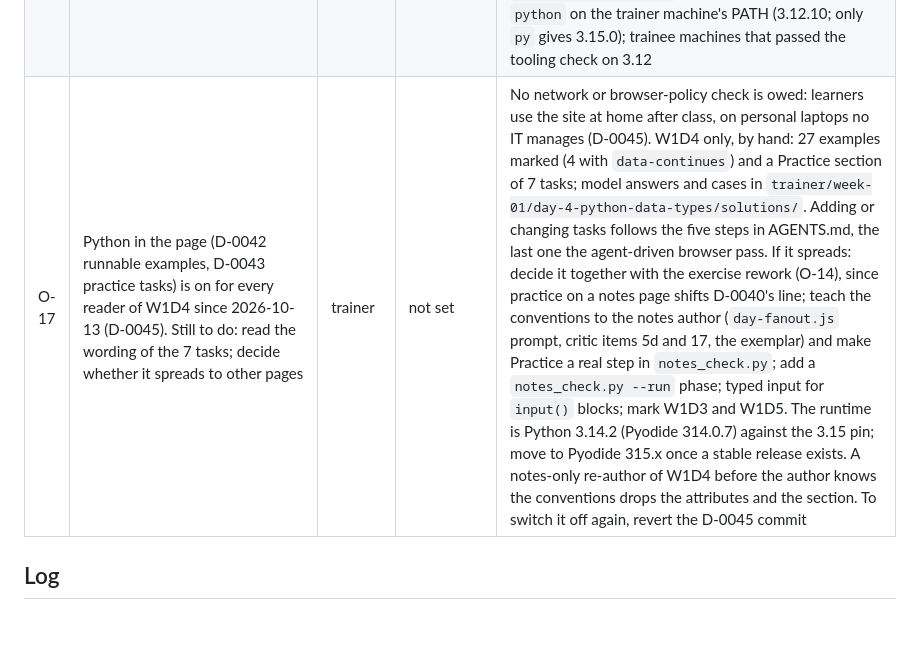
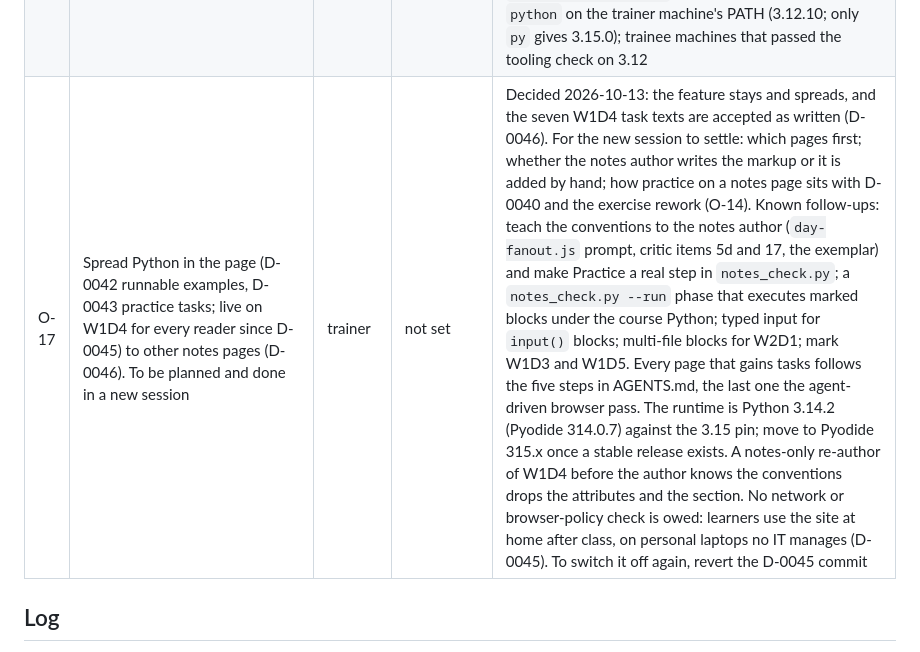
Before and after one commit to 2494-Gen-AI-CN/training, a Markdown page: STATUS.md, the part around one of its changes. GitHub-like rendering; blank space fills up the shorter version.

```diff
--- a/STATUS.md
+++ b/STATUS.md
@@ -41,7 +41,7 @@ Single "what's next" surface for this repo. Read it at session start together wi
 | O-14 | Rework the exercises; until then every exercise link on the site is hidden | trainer | not set | Hidden 2026-10-13 by one CSS rule in `docs/assets/css/style.css` (below `.topnav:hover`): the top-bar Exercises link, the calendar's Exercise chip and the goals modal's "Today's exercise" block. The links stay in the HTML (`tests/test_pages.py` still requires the goals-modal link) and the `exercises/` folders stay in the public repo. Still visible: the modal title "goals & exercise" and the notes prose that mentions the exercise. To bring the links back, delete the rule and run `docs/bump-css.sh`. Scope of the rework not decided yet |
 | O-15 | Week-1 runbooks' "Notes page handoff" block and glance-table row predate D-0040 (25-min walkthrough wording; the page is now 30–45 min of study material) | trainer | at each week-1 delivery close | runbooks are not re-authored by a notes-only run; the template `harness/templates/runbook.md` already carries the new wording (10-min handoff). Fix each runbook by hand in its close, `prose_guard.py git` before commit |
 | O-16 | Revisit the Python 3.15 pin (D-0041): 3.15.0 was released 2026-10-09 and wheel support for the later weeks' libraries was not checked | trainer | before the week-3 plan (Fri 2026-10-23) | Weeks 1–2 need only the standard library and pytest. Check a 3.15 wheel exists for each week's library when that week is researched (MySQL connector wk 3, BigQuery client wk 4, anthropic wk 5, pandas/numpy/scikit-learn wk 6, TensorFlow/Keras wk 7, Chroma/Pinecone wk 8, boto3 and LangChain/LangGraph wk 9–10, SageMaker wk 11); if one is missing, supersede D-0041 with the newest version they all support. Still on 3.12: the W1D2 trainer files (`01_tooling_check.md` transcript recorded on `python` 3.12.10, `runbook.md`, `key/README.md`, and the `Python 3.12 or newer.` README line in `03_remote_round_trip`), to settle in the W1D2 close; `python` on the trainer machine's PATH (3.12.10; only `py` gives 3.15.0); trainee machines that passed the tooling check on 3.12 |
-| O-17 | Python in the page (D-0042 runnable examples, D-0043 practice tasks) is on for every reader of W1D4 since 2026-10-13 (D-0045). Still to do: read the wording of the 7 tasks; decide whether it spreads to other pages | trainer | not set | No network or browser-policy check is owed: learners use the site at home after class, on personal laptops no IT manages (D-0045). W1D4 only, by hand: 27 examples marked (4 with `data-continues`) and a Practice section of 7 tasks; model answers and cases in `trainer/week-01/day-4-python-data-types/solutions/`. Adding or changing tasks follows the five steps in AGENTS.md, the last one the agent-driven browser pass. If it spreads: decide it together with the exercise rework (O-14), since practice on a notes page shifts D-0040's line; teach the conventions to the notes author (`day-fanout.js` prompt, critic items 5d and 17, the exemplar) and make Practice a real step in `notes_check.py`; add a `notes_check.py --run` phase; typed input for `input()` blocks; mark W1D3 and W1D5. The runtime is Python 3.14.2 (Pyodide 314.0.7) against the 3.15 pin; move to Pyodide 315.x once a stable release exists. A notes-only re-author of W1D4 before the author knows the conventions drops the attributes and the section. To switch it off again, revert the D-0045 commit |
+| O-17 | Spread Python in the page (D-0042 runnable examples, D-0043 practice tasks; live on W1D4 for every reader since D-0045) to other notes pages (D-0046). To be planned and done in a new session | trainer | not set | Decided 2026-10-13: the feature stays and spreads, and the seven W1D4 task texts are accepted as written (D-0046). For the new session to settle: which pages first; whether the notes author writes the markup or it is added by hand; how practice on a notes page sits with D-0040 and the exercise rework (O-14). Known follow-ups: teach the conventions to the notes author (`day-fanout.js` prompt, critic items 5d and 17, the exemplar) and make Practice a real step in `notes_check.py`; a `notes_check.py --run` phase that executes marked blocks under the course Python; typed input for `input()` blocks; multi-file blocks for W2D1; mark W1D3 and W1D5. Every page that gains tasks follows the five steps in AGENTS.md, the last one the agent-driven browser pass. The runtime is Python 3.14.2 (Pyodide 314.0.7) against the 3.15 pin; move to Pyodide 315.x once a stable release exists. A notes-only re-author of W1D4 before the author knows the conventions drops the attributes and the section. No network or browser-policy check is owed: learners use the site at home after class, on personal laptops no IT manages (D-0045). To switch it off again, revert the D-0045 commit |
 
 ## Log
 
```
Also changed, not shown: other parts of STATUS.md (+1 -0 lines), decisions/D-0046-python-in-the-page-will-spread-to-other-notes.md (added, +13 -0 lines), decisions/README.md (+1 -0 lines).
